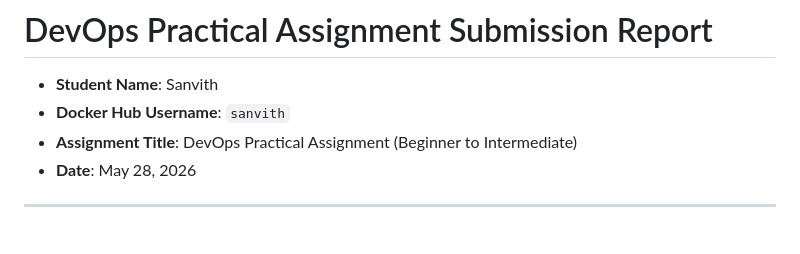
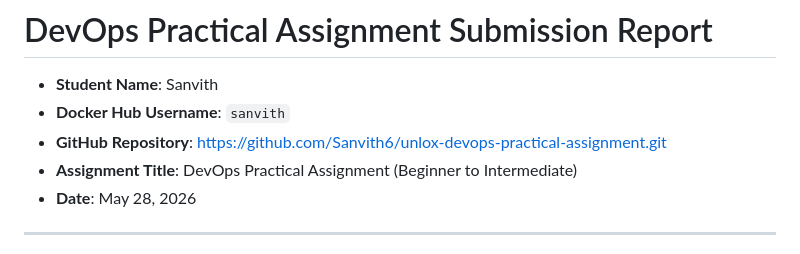
Before and after one commit to Sanvith6/unlox-devops-practical-assignment, a Markdown page: submission.md, the part around the change. Drawn GitHub-style.

Commit message:
docs: add GitHub repository link to submission.md

```diff
--- a/submission.md
+++ b/submission.md
@@ -2,6 +2,7 @@
 
 * **Student Name**: Sanvith
 * **Docker Hub Username**: `sanvith`
+* **GitHub Repository**: [https://github.com/Sanvith6/unlox-devops-practical-assignment.git](https://github.com/Sanvith6/unlox-devops-practical-assignment.git)
 * **Assignment Title**: DevOps Practical Assignment (Beginner to Intermediate)
 * **Date**: May 28, 2026
 
```
